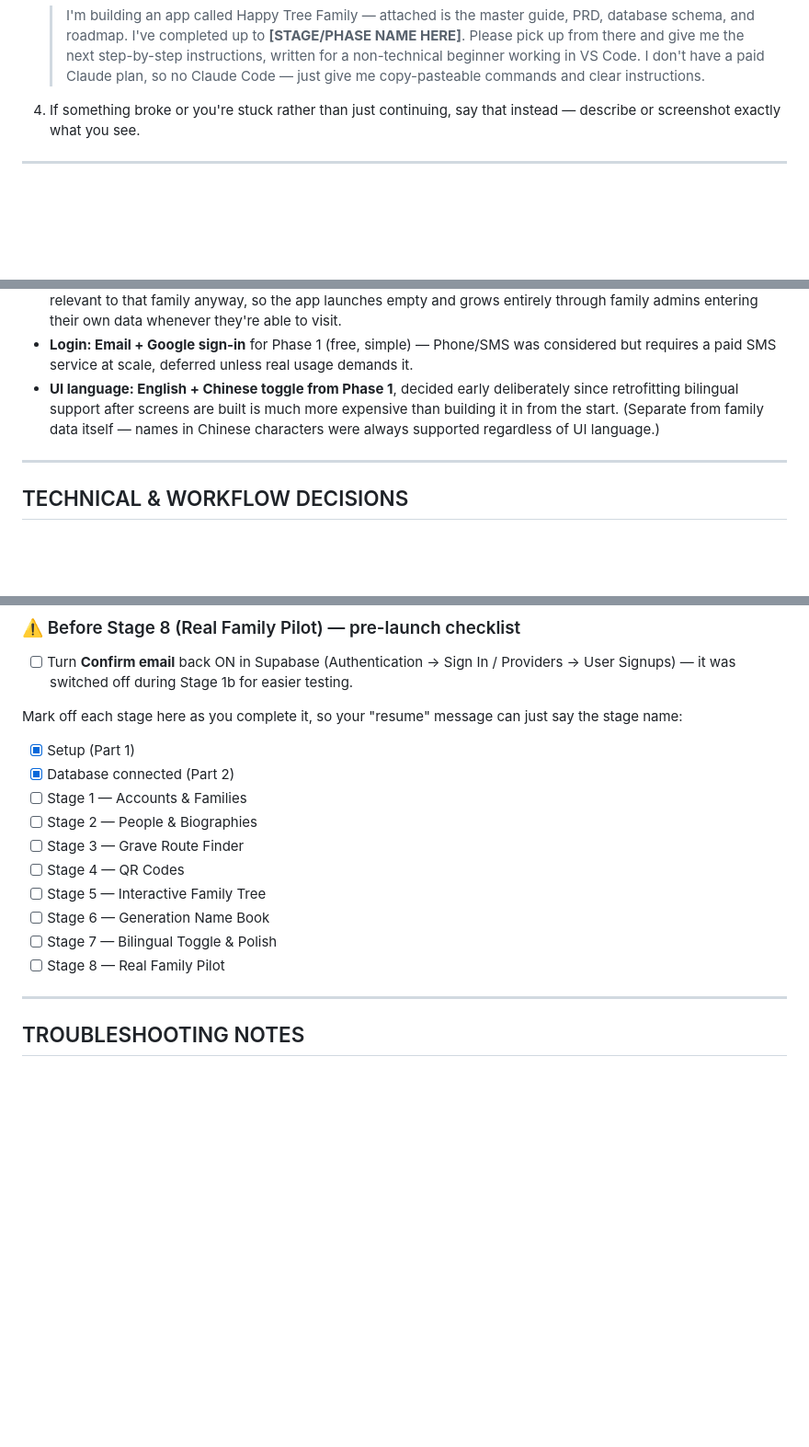
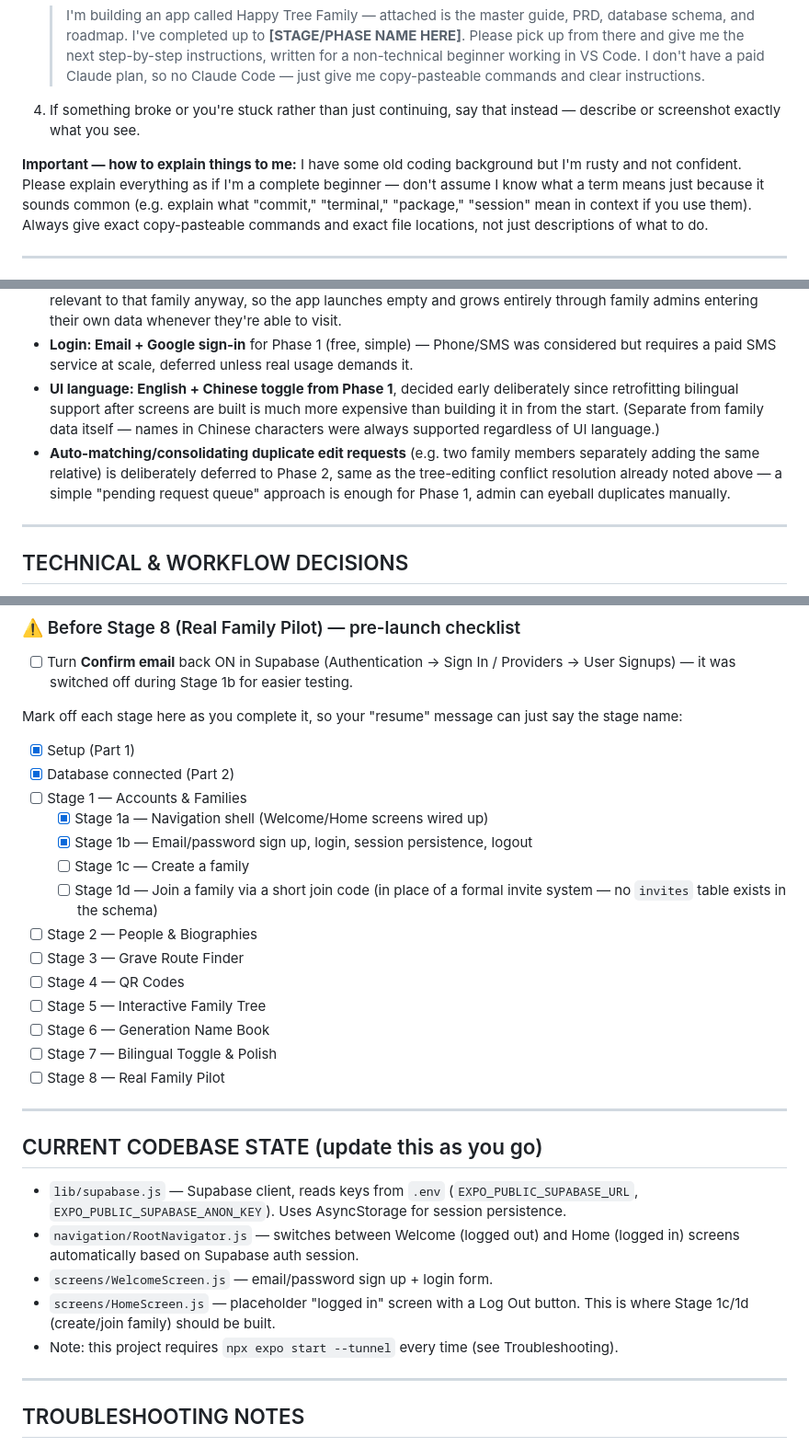
Before and after one commit to Jonathantzr/Happy-Tree-Family, a Markdown page: docs/happy-tree-family-master-guide.md, 3 parts joined by grey strips. Shown at 92% size. Rendered like a GitHub page; blank space fills up the shorter version.

Commit message:
Update guide: codebase state, beginner-explanations note, new-chat-at-stage-end note

```diff
--- a/docs/happy-tree-family-master-guide.md
+++ b/docs/happy-tree-family-master-guide.md
@@ -15,6 +15,9 @@ When your free usage resets and you need to start a new conversation, do this:
    > I'm building an app called Happy Tree Family — attached is the master guide, PRD, database schema, and roadmap. I've completed up to **[STAGE/PHASE NAME HERE]**. Please pick up from there and give me the next step-by-step instructions, written for a non-technical beginner working in VS Code. I don't have a paid Claude plan, so no Claude Code — just give me copy-pasteable commands and clear instructions.
 
 4. If something broke or you're stuck rather than just continuing, say that instead — describe or screenshot exactly what you see.
+
+**Important — how to explain things to me:**
+I have some old coding background but I'm rusty and not confident. Please explain everything as if I'm a complete beginner — don't assume I know what a term means just because it sounds common (e.g. explain what "commit," "terminal," "package," "session" mean in context if you use them). Always give exact copy-pasteable commands and exact file locations, not just descriptions of what to do.
 
 ---
 
@@ -60,6 +63,7 @@ Simple, modern, with a touch of traditional — not sterile/generic, not overly
 - **No GPS survey work and no crowdsourced/public-pin model for Phase 1.** Each family's grave/route data is only relevant to that family anyway, so the app launches empty and grows entirely through family admins entering their own data whenever they're able to visit.
 - **Login: Email + Google sign-in** for Phase 1 (free, simple) — Phone/SMS was considered but requires a paid SMS service at scale, deferred unless real usage demands it.
 - **UI language: English + Chinese toggle from Phase 1**, decided early deliberately since retrofitting bilingual support after screens are built is much more expensive than building it in from the start. (Separate from family data itself — names in Chinese characters were always supported regardless of UI language.)
+- **Auto-matching/consolidating duplicate edit requests** (e.g. two family members separately adding the same relative) is deliberately deferred to Phase 2, same as the tree-editing conflict resolution already noted above — a simple "pending request queue" approach is enough for Phase 1, admin can eyeball duplicates manually.
 
 ---
 
@@ -179,6 +184,10 @@ Mark off each stage here as you complete it, so your "resume" message can just s
 - [X] Setup (Part 1)
 - [X] Database connected (Part 2)
 - [ ] Stage 1 — Accounts & Families
+  - [X] Stage 1a — Navigation shell (Welcome/Home screens wired up)
+  - [X] Stage 1b — Email/password sign up, login, session persistence, logout
+  - [ ] Stage 1c — Create a family
+  - [ ] Stage 1d — Join a family via a short join code (in place of a formal invite system — no `invites` table exists in the schema)
 - [ ] Stage 2 — People & Biographies
 - [ ] Stage 3 — Grave Route Finder
 - [ ] Stage 4 — QR Codes
@@ -189,6 +198,16 @@ Mark off each stage here as you complete it, so your "resume" message can just s
 
 ---
 
+## CURRENT CODEBASE STATE (update this as you go)
+
+- `lib/supabase.js` — Supabase client, reads keys from `.env` (`EXPO_PUBLIC_SUPABASE_URL`, `EXPO_PUBLIC_SUPABASE_ANON_KEY`). Uses AsyncStorage for session persistence.
+- `navigation/RootNavigator.js` — switches between Welcome (logged out) and Home (logged in) screens automatically based on Supabase auth session.
+- `screens/WelcomeScreen.js` — email/password sign up + login form.
+- `screens/HomeScreen.js` — placeholder "logged in" screen with a Log Out button. This is where Stage 1c/1d (create/join family) should be built.
+- Note: this project requires `npx expo start --tunnel` every time (see Troubleshooting).
+
+---
+
 ## TROUBLESHOOTING NOTES
 - If `npx expo start` shows errors mentioning missing packages, try running `npm install` first, then `npx expo start` again.
 - If the QR code won't scan/connect, make sure your phone and PC are on the **same WiFi network**. If they're not (or can't be), add `--tunnel` to the command: `npx expo start --tunnel`.
```
Also changed, not shown: other parts of docs/happy-tree-family-master-guide.md (+1 -0 lines).
